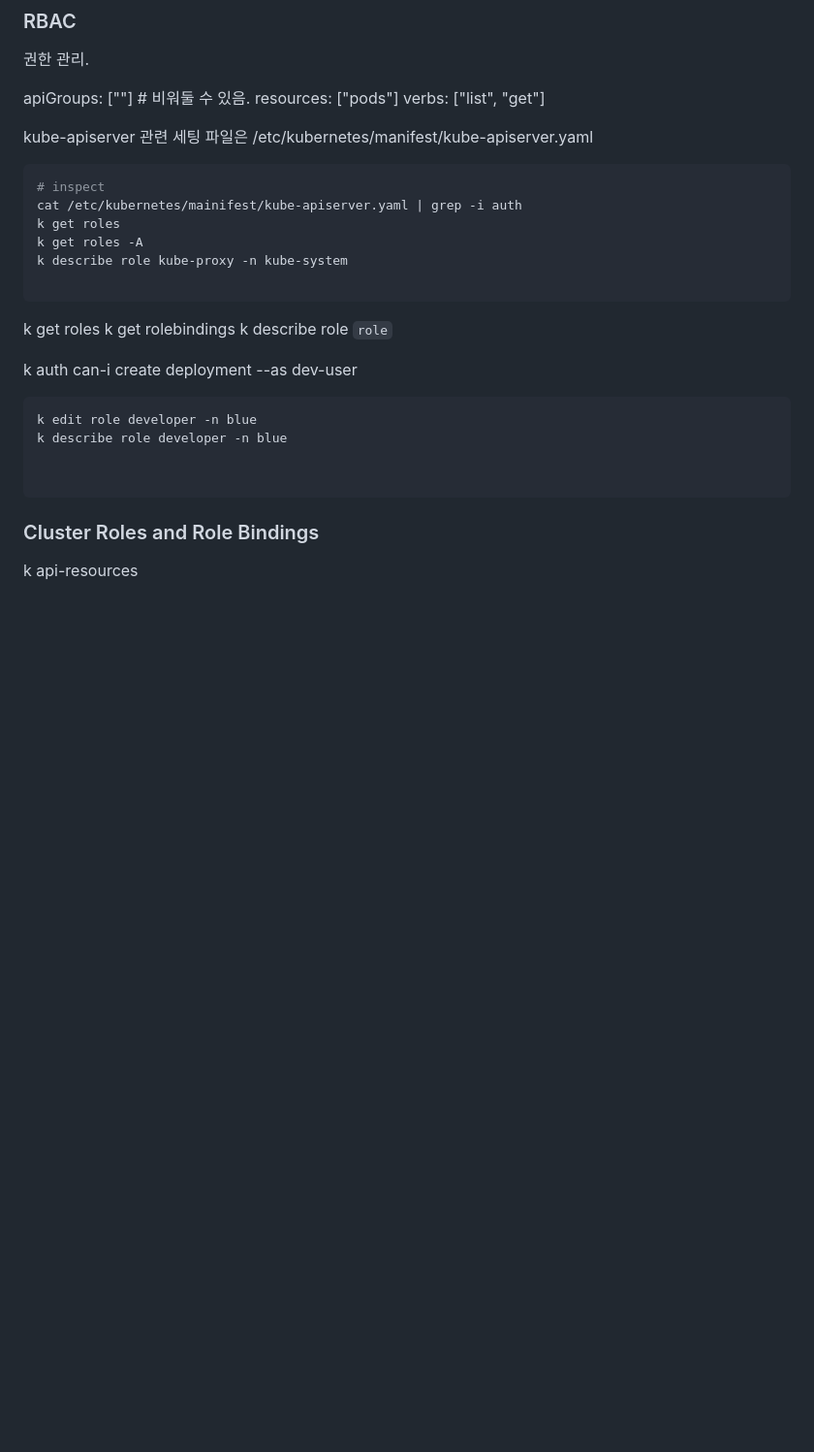
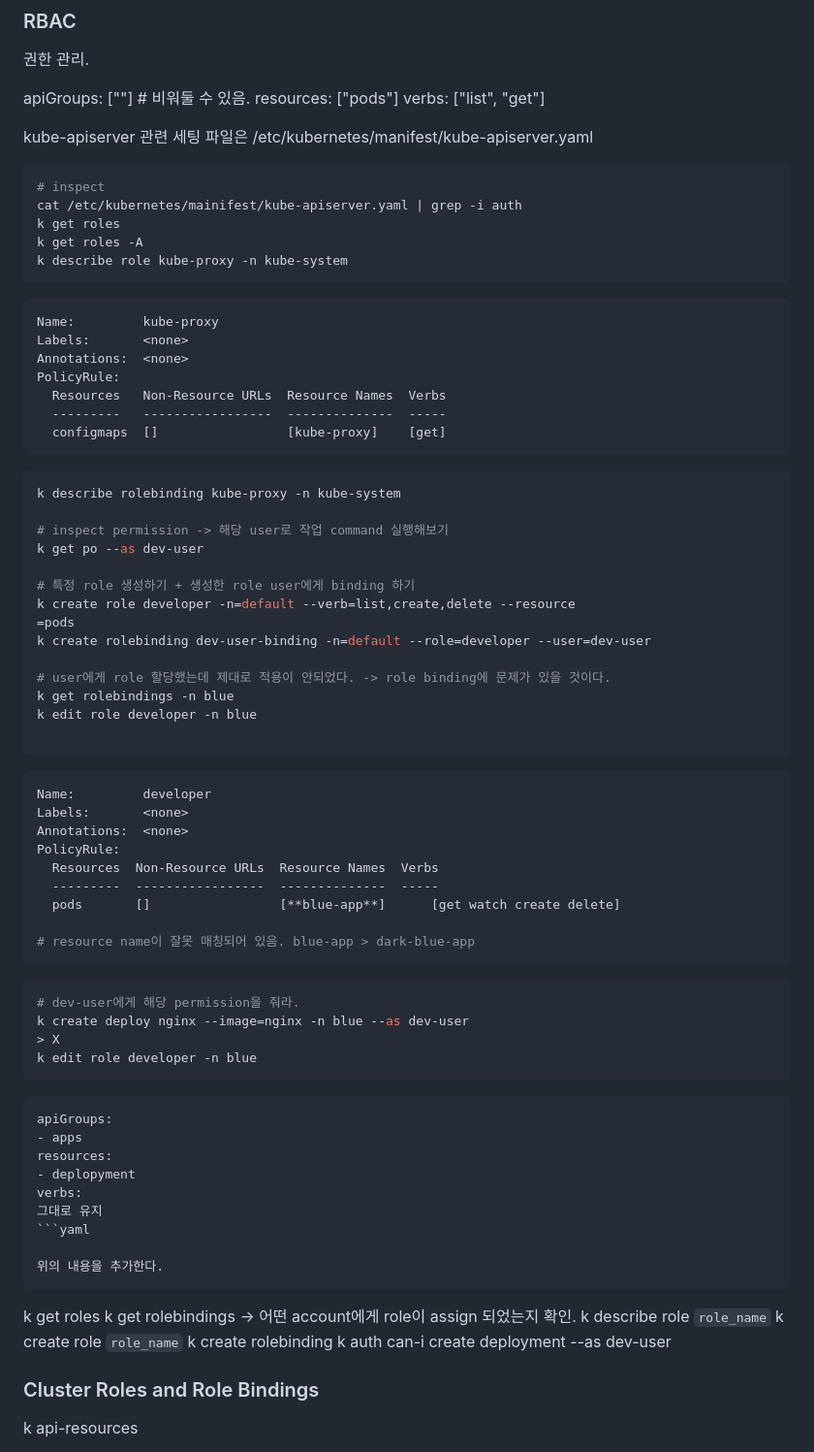
Before and after one commit to codeleo-cat/amari-s-dev-log, a Markdown page: Kubernetes ⎈/CKA/7. Security.md, the part around the change. Shown: that part at 97% size. GitHub-like rendering; blank space fills up the shorter version.

Commit message:
vault : 2024-06-24 10:13

````diff
--- a/Kubernetes ⎈/CKA/7. Security.md
+++ b/Kubernetes ⎈/CKA/7. Security.md
@@ -112,27 +112,77 @@ verbs: ["list", "get"]
 
 kube-apiserver 관련 세팅 파일은 /etc/kubernetes/manifest/kube-apiserver.yaml
 
-```yaml
+```bash
 # inspect
 cat /etc/kubernetes/mainifest/kube-apiserver.yaml | grep -i auth
 k get roles
 k get roles -A
 k describe role kube-proxy -n kube-system
+```
 
+```yaml
+Name:         kube-proxy
+Labels:       <none>
+Annotations:  <none>
+PolicyRule:
+  Resources   Non-Resource URLs  Resource Names  Verbs
+  ---------   -----------------  --------------  -----
+  configmaps  []                 [kube-proxy]    [get]
+```
+```bash
+k describe rolebinding kube-proxy -n kube-system
+
+# inspect permission -> 해당 user로 작업 command 실행해보기
+k get po --as dev-user
+
+# 특정 role 생성하기 + 생성한 role user에게 binding 하기
+k create role developer -n=default --verb=list,create,delete --resource
+=pods
+k create rolebinding dev-user-binding -n=default --role=developer --user=dev-user
+
+# user에게 role 할당했는데 제대로 적용이 안되었다. -> role binding에 문제가 있을 것이다.
+k get rolebindings -n blue
+k edit role developer -n blue
+
+```
+```yaml
+Name:         developer
+Labels:       <none>
+Annotations:  <none>
+PolicyRule:
+  Resources  Non-Resource URLs  Resource Names  Verbs
+  ---------  -----------------  --------------  -----
+  pods       []                 [**blue-app**]      [get watch create delete]
+
+# resource name이 잘못 매칭되어 있음. blue-app > dark-blue-app
+```
+
+```bash
+# dev-user에게 해당 permission을 줘라.
+k create deploy nginx --image=nginx -n blue --as dev-user
+> X
+k edit role developer -n blue
+```
+
+```yaml
+apiGroups:
+- apps
+resources:
+- deplopyment
+verbs:
+그대로 유지
+```yaml
+
+위의 내용을 추가한다.
 ```
 
 k get roles
-k get rolebindings
-k describe role `role`
-
+k get rolebindings -> 어떤 account에게 role이 assign 되었는지 확인.
+k describe role `role_name`
+k create role `role_name`
+k create rolebinding
 k auth can-i create deployment --as dev-user
 
-```bash
-k edit role developer -n blue
-k describe role developer -n blue
-
-
-```
 ### Cluster Roles and Role Bindings
 k api-resources
 
````
Also changed, not shown: Books 📚/면접을 위한 CS 전공지식 노트.md (+10 -9 lines).
